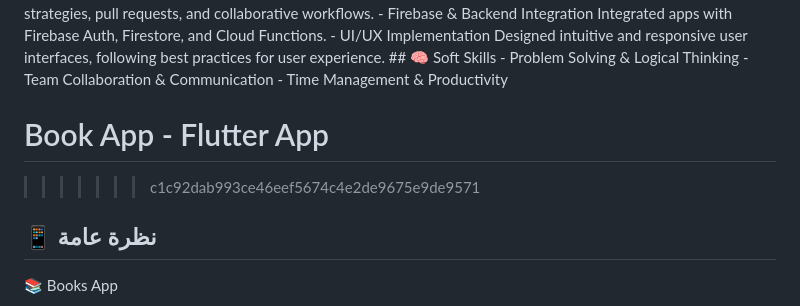
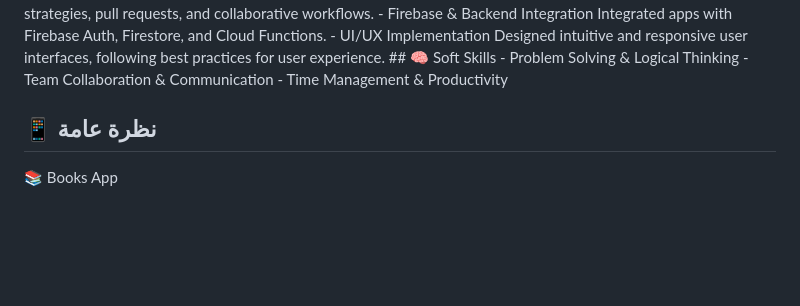
Before and after one commit to ahmedhamada202113227-maker/book_app, a Markdown page: README.md, the part around the change. Rendered like a GitHub page; blank space fills up the shorter version.

```diff
--- a/README.md
+++ b/README.md
@@ -15,8 +15,6 @@
 📄 Know about my experiences [## 💻 Technical Experience - Flutter & Android Development Built multiple cross-platform mobile apps with Flutter, focusing on clean architecture and scalable code. - Git & GitHub Experienced in version control, branching strategies, pull requests, and collaborative workflows. - Firebase & Backend Integration Integrated apps with Firebase Auth, Firestore, and Cloud Functions. - UI/UX Implementation Designed intuitive and responsive user interfaces, following best practices for user experience. ## 🧠 Soft Skills - Problem Solving & Logical Thinking - Team Collaboration & Communication - Time Management & Productivity](## 💻 Technical Experience - Flutter & Android Development Built multiple cross-platform mobile apps with Flutter, focusing on clean architecture and scalable code. - Git & GitHub Experienced in version control, branching strategies, pull requests, and collaborative workflows. - Firebase & Backend Integration Integrated apps with Firebase Auth, Firestore, and Cloud Functions. - UI/UX Implementation Designed intuitive and responsive user interfaces, following best practices for user experience. ## 🧠 Soft Skills - Problem Solving & Logical Thinking - Team Collaboration & Communication - Time Management & Productivity
 
 
-# Book App  - Flutter App
->>>>>>> c1c92dab993ce46eef5674c4e2de9675e9de9571
 
 ## 📱 نظرة عامة
 
```
